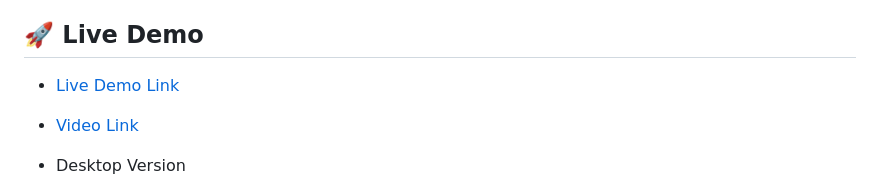
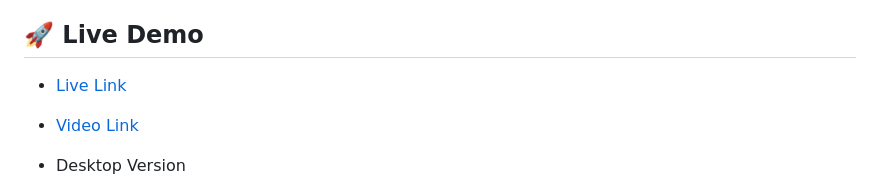
Before and after one commit to Chandan-devs-tech/Capstone-Project-MUSICAL-CONCERT-PAGE, a Markdown page: README.md, the part around the change. Drawn GitHub-style.

```diff
--- a/README.md
+++ b/README.md
@@ -96,7 +96,7 @@
 
 ## 🚀 Live Demo <a name="live-demo"></a>
 
-- [Live Demo Link](https://chandan-devs-tech.github.io/Capstone-Project-MUSICAL-CONCERT-PAGE/)
+- [Live Link](https://chandan-devs-tech.github.io/Capstone-Project-MUSICAL-CONCERT-PAGE/)
 
 - [Video Link](https://www.loom.com/share/316850bd0ebf46519775e2f2212e43e8)
 
```
